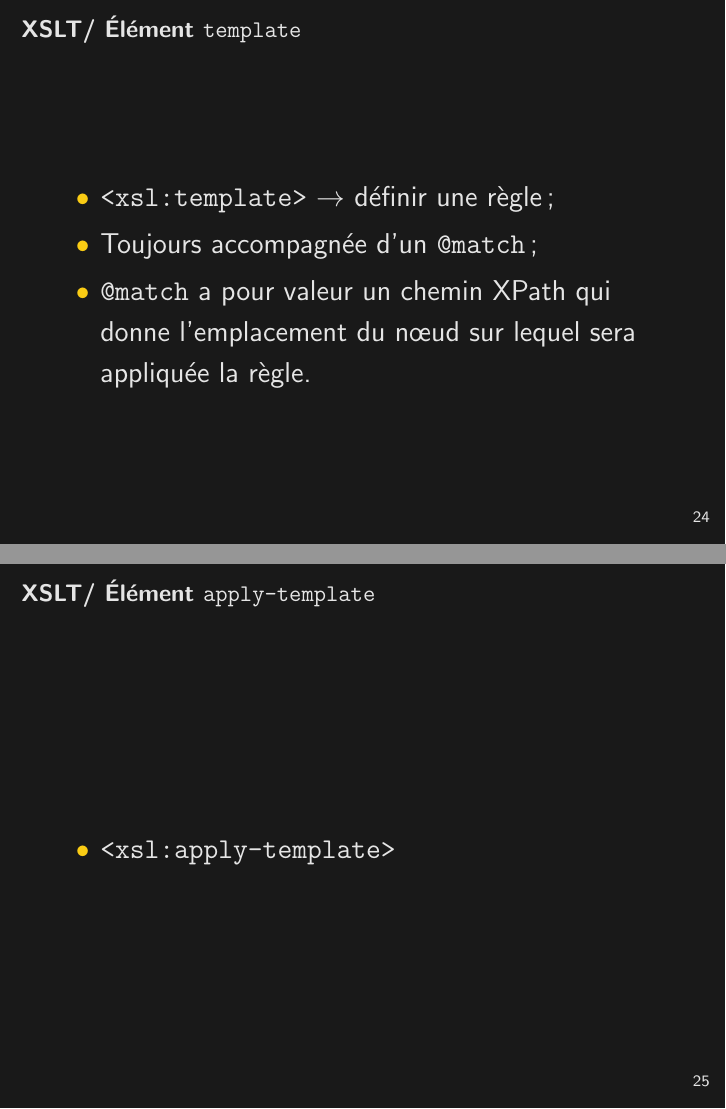
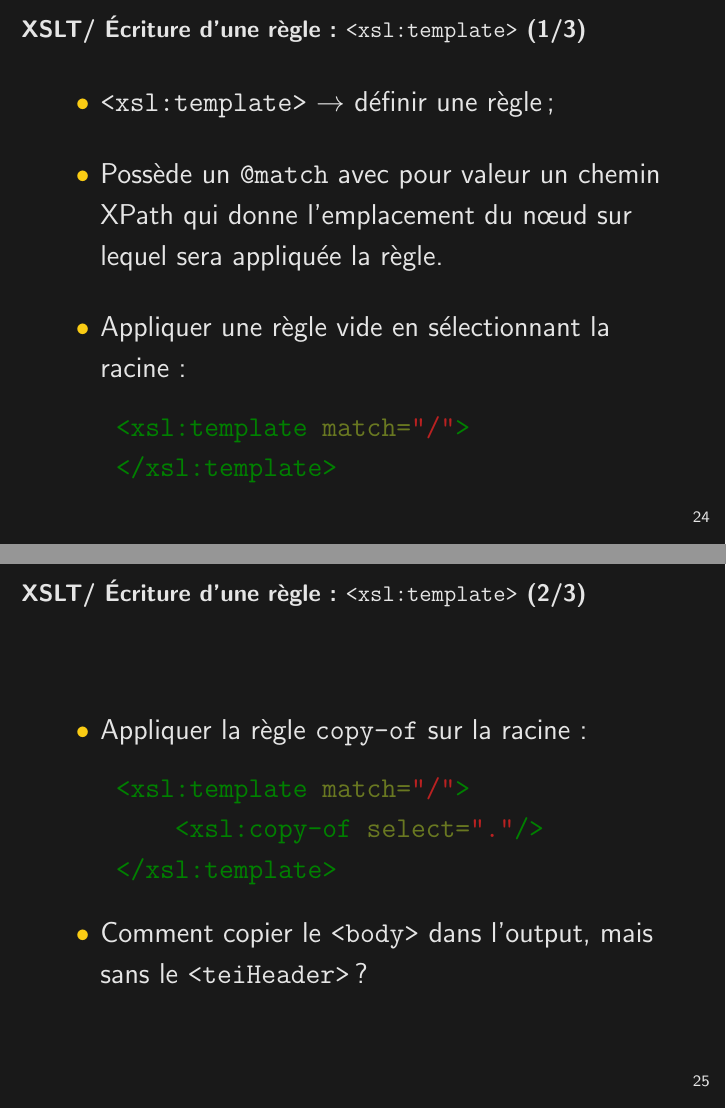
Before and after one commit to jeandamien-genero/xslt-class, LaTeX slides (class-1/class-1.tex): pages 28 and 29 of 29 before the commit and pages 28 and 29 of 30 after it, joined at a grey line. Compiled offline with pdfLaTeX.

Commit message:
class1 v1

```diff
--- a/class-1/class-1.tex
+++ b/class-1/class-1.tex
@@ -300,3 +302,4 @@
         \end{itemize}
     \end{frame}
 
+    \begin{frame}{XSLT/ La feuille de style}
@@ -340,6 +349,6 @@
         \end{itemize}
     \end{frame}
 
-    \begin{frame}[fragile]{XSLT/ Ordre d'application des règles}
+    \begin{frame}[fragile]{XSLT/ Élémént \texttt{<xsl:output>}}
     \Large
         \begin{itemize}
@@ -348,0 +360 @@
+<xsl:output
@@ -349,11 +369,42 @@
+    \begin{frame}[fragile]{XSLT/ Écriture d'une règle : \texttt{<xsl:template>} (1/3)}
+        \Large
+        \begin{itemize}
+            \item \texttt{<xsl:template>} $\rightarrow$ définir une règle ;
+            \bigskip
+            \item Possède un \texttt{@match} avec pour valeur un chemin XPath qui donne l'emplacement du n\oe ud sur lequel sera appliquée la règle.
+            \bigskip
+            \item Appliquer une règle vide en sélectionnant la racine :
+        \end{itemize}
+
+        \begin{minted}{xslt}
+    <xsl:template match="/">
+    </xsl:template>
+        \end{minted}
+        % deux constats : pas d'erreur (la transformation a lieu) + il ne se passe rien, le doc output est vide.
+        % conclusion : une règle vide ne copie rien, utile si je ne veux pas qu'un élément de l'input pour l'output
+    \end{frame}
+
+    \begin{frame}[fragile]{XSLT/ Écriture d'une règle : \texttt{<xsl:template>} (2/3)}
+        \Large
+        \begin{itemize}
+            \item Appliquer la règle \texttt{copy-of} sur la racine :
+        \end{itemize}
+
+        \begin{minted}{xslt}
+    <xsl:template match="/">
+        <xsl:copy-of select="."/>
+    </xsl:template>
+        \end{minted}
+        % constats : doc input est copié sans modiffication
+        % donc : copy-of >> copie de tout l'élément (balises, attributs, texte) dans le @select
+
+        \begin{itemize}
+            \item Comment copier le \texttt{<body>} dans l'output, mais sans le \texttt{<teiHeader>} ?
         \end{itemize}
     \end{frame}
 
-        \begin{frame}[fragile]{XSLT/ Élément \texttt{template}}
+    \begin{frame}[fragile]{XSLT/ Écriture d'une règle : \texttt{<xsl:template>} (3/3)}
     \Large
         \begin{itemize}
-            \item \texttt{<xsl:template>} $\rightarrow$ définir une règle ;
-            \item Toujours accompagnée d'un \texttt{@match} ;
-            \item \texttt{@match} a pour valeur un chemin XPath qui donne l'emplacement du n\oe ud sur lequel sera appliquée la règle.
+            \item Comment obtenir cet arbre en output ?
         \end{itemize}
-    \end{frame}
@@ -360,8 +427,3 @@
 
-        \begin{frame}[fragile]{XSLT/ Élément \texttt{apply-template}}
-    \Large
-        \begin{itemize}
-            \item \texttt{<xsl:apply-template>}
-        \end{itemize}
     \end{frame}
 \end{document}
```
Also changed, not shown: class-1/class-1.pdf, class-1/class-1.tex (56 more changed lines).
